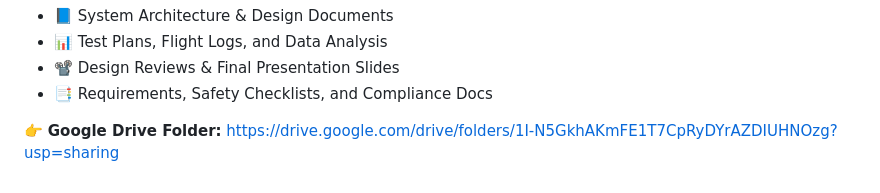
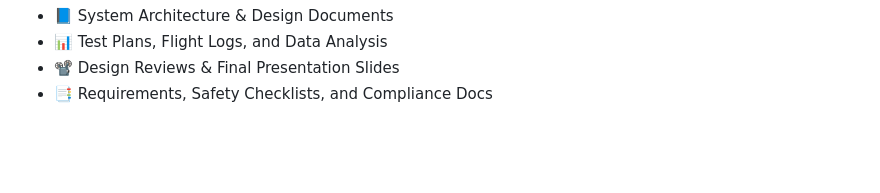
Before and after one commit to mervinnguyen/EECS-159A-Drone, a Markdown page: README.md, the part around the change. GitHub-like rendering; blank space fills up the shorter version.

```diff
--- a/README.md
+++ b/README.md
@@ -94,5 +94,3 @@ All living documentation for this project is maintained in Google Drive to enabl
 - 📊 Test Plans, Flight Logs, and Data Analysis
 - 📽️ Design Reviews & Final Presentation Slides
 - 📑 Requirements, Safety Checklists, and Compliance Docs
-
-👉 **Google Drive Folder:** https://drive.google.com/drive/folders/1I-N5GkhAKmFE1T7CpRyDYrAZDIUHNOzg?usp=sharing
```
